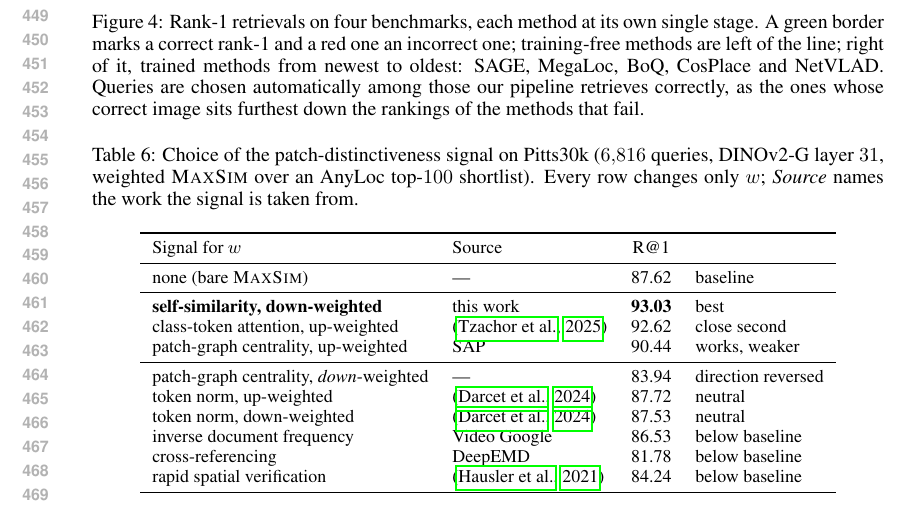
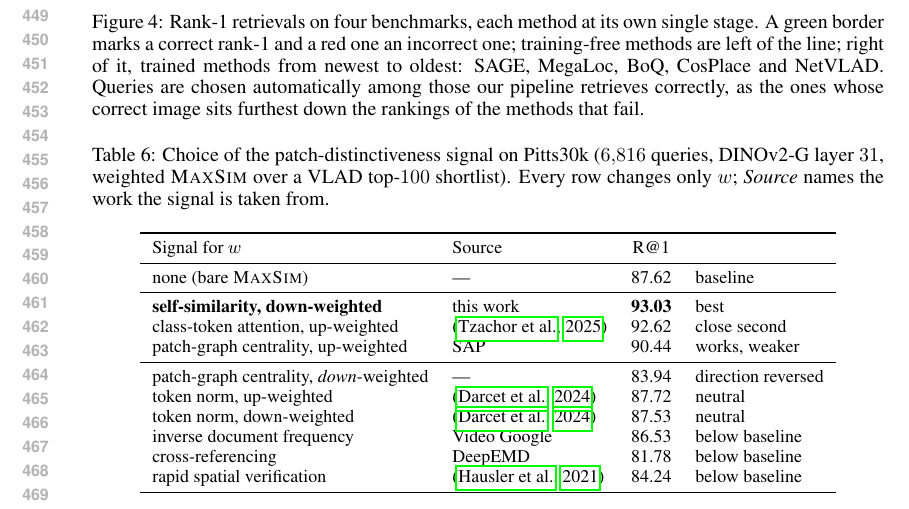
Before and after one commit to Zarreboln/iclr2027-new1, a LaTeX paper (iclr2027_conference.tex, which reads sections/04_exp_setup.tex): part of page 9 of 26, cut so that both start at the same text. Compiled offline with pdfLaTeX.

Commit message:
Table 6 caption: VLAD shortlist
Co-Authored-By: Claude Fable 5.1 <noreply@anthropic.com>

```diff
--- a/sections/04_exp_setup.tex
+++ b/sections/04_exp_setup.tex
@@ -119,7 +119,7 @@ Ours\,\emph{v3}$^{\dagger}$ & 2048 & 96.1 & 93.7 & \textbf{98.4} & \textbf{73.6}
 \paragraph{Which signal patch distinctiveness should read.} Table~\ref{tab:w-signal} keeps the backbone, the shortlist and the scoring rule fixed and changes only $w$. Self-similarity, down-weighted, leads at $93.03$ R@1; class-token attention, the signal of \citet{effovpr}, is the closest alternative at $92.62$; reversing the direction of a patch-graph signal costs $9.1$; token norm, inverse document frequency and spatial verification all sit at or below the unweighted baseline of $87.62$. Repetition within the image is the signal to read, and it should count against a patch, not for it.
 
 \begin{table}[!htb]
-\caption{Choice of the patch-distinctiveness signal on Pitts30k ($6{,}816$ queries, DINOv2-G layer $31$, weighted \textsc{MaxSim} over an AnyLoc top-$100$ shortlist). Every row changes only $w$; \emph{Source} names the work the signal is taken from.}
+\caption{Choice of the patch-distinctiveness signal on Pitts30k ($6{,}816$ queries, DINOv2-G layer $31$, weighted \textsc{MaxSim} over a VLAD top-$100$ shortlist). Every row changes only $w$; \emph{Source} names the work the signal is taken from.}
 \label{tab:w-signal}
 \centering
 {\footnotesize
```
